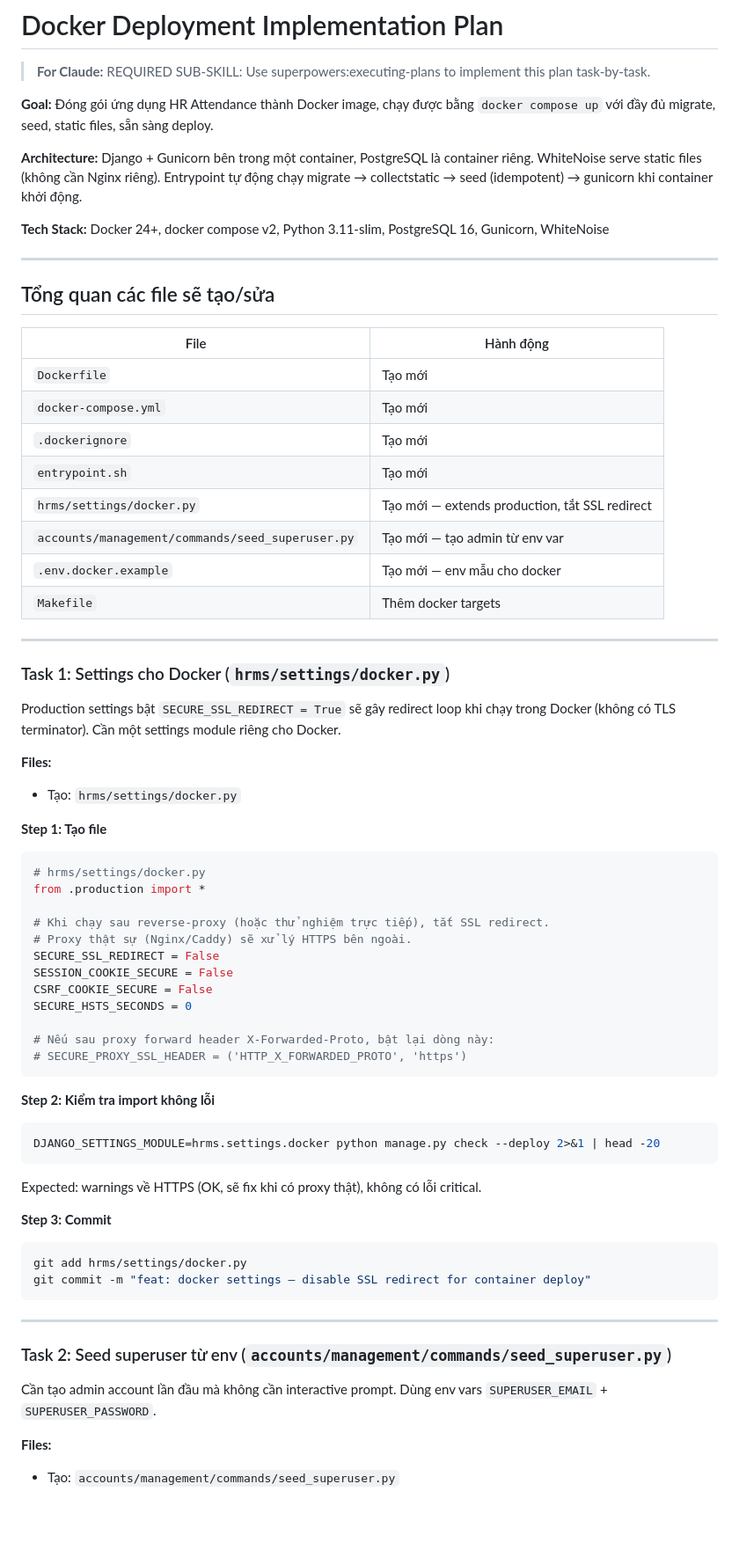
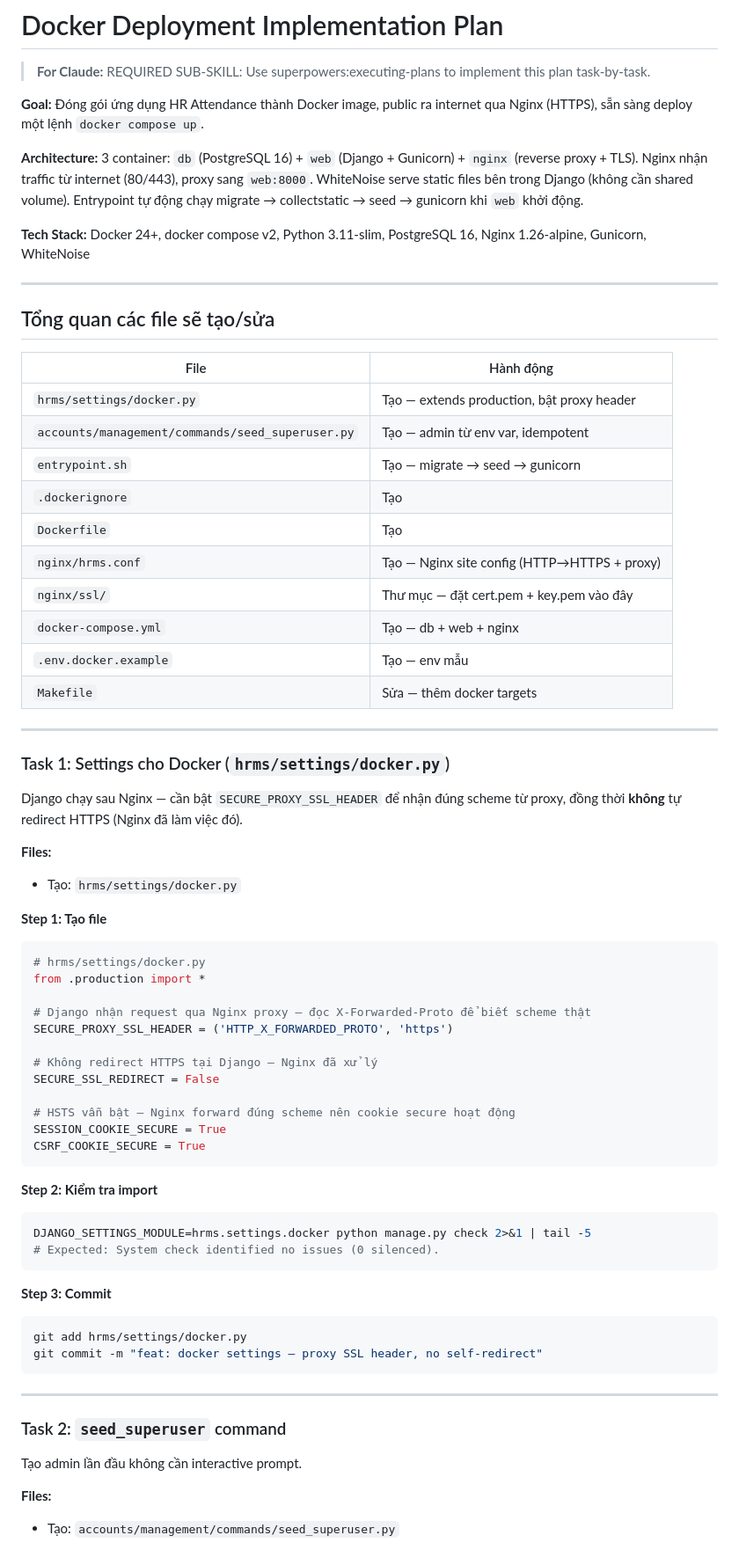
Before and after one commit to vlongdh5/yduocspd.github.io, a Markdown page: docs/plans/2026-05-09-docker-deployment.md, the part around one of its changes. Shown at 88% size. GitHub-like rendering; blank space fills up the shorter version.

````diff
--- a/docs/plans/2026-05-09-docker-deployment.md
+++ b/docs/plans/2026-05-09-docker-deployment.md
@@ -2,11 +2,11 @@
 
 > **For Claude:** REQUIRED SUB-SKILL: Use superpowers:executing-plans to implement this plan task-by-task.
 
-**Goal:** Đóng gói ứng dụng HR Attendance thành Docker image, chạy được bằng `docker compose up` với đầy đủ migrate, seed, static files, sẵn sàng deploy.
+**Goal:** Đóng gói ứng dụng HR Attendance thành Docker image, public ra internet qua Nginx (HTTPS), sẵn sàng deploy một lệnh `docker compose up`.
 
-**Architecture:** Django + Gunicorn bên trong một container, PostgreSQL là container riêng. WhiteNoise serve static files (không cần Nginx riêng). Entrypoint tự động chạy migrate → collectstatic → seed (idempotent) → gunicorn khi container khởi động.
+**Architecture:** 3 container: `db` (PostgreSQL 16) + `web` (Django + Gunicorn) + `nginx` (reverse proxy + TLS). Nginx nhận traffic từ internet (80/443), proxy sang `web:8000`. WhiteNoise serve static files bên trong Django (không cần shared volume). Entrypoint tự động chạy migrate → collectstatic → seed → gunicorn khi `web` khởi động.
 
-**Tech Stack:** Docker 24+, docker compose v2, Python 3.11-slim, PostgreSQL 16, Gunicorn, WhiteNoise
+**Tech Stack:** Docker 24+, docker compose v2, Python 3.11-slim, PostgreSQL 16, Nginx 1.26-alpine, Gunicorn, WhiteNoise
 
 ---
 
@@ -14,20 +14,22 @@
 
 | File | Hành động |
 |------|-----------|
-| `Dockerfile` | Tạo mới |
-| `docker-compose.yml` | Tạo mới |
-| `.dockerignore` | Tạo mới |
-| `entrypoint.sh` | Tạo mới |
-| `hrms/settings/docker.py` | Tạo mới — extends production, tắt SSL redirect |
-| `accounts/management/commands/seed_superuser.py` | Tạo mới — tạo admin từ env var |
-| `.env.docker.example` | Tạo mới — env mẫu cho docker |
-| `Makefile` | Thêm docker targets |
+| `hrms/settings/docker.py` | Tạo — extends production, bật proxy header |
+| `accounts/management/commands/seed_superuser.py` | Tạo — admin từ env var, idempotent |
+| `entrypoint.sh` | Tạo — migrate → seed → gunicorn |
+| `.dockerignore` | Tạo |
+| `Dockerfile` | Tạo |
+| `nginx/hrms.conf` | Tạo — Nginx site config (HTTP→HTTPS + proxy) |
+| `nginx/ssl/` | Thư mục — đặt cert.pem + key.pem vào đây |
+| `docker-compose.yml` | Tạo — db + web + nginx |
+| `.env.docker.example` | Tạo — env mẫu |
+| `Makefile` | Sửa — thêm docker targets |
 
 ---
 
 ### Task 1: Settings cho Docker (`hrms/settings/docker.py`)
 
-Production settings bật `SECURE_SSL_REDIRECT = True` sẽ gây redirect loop khi chạy trong Docker (không có TLS terminator). Cần một settings module riêng cho Docker.
+Django chạy sau Nginx — cần bật `SECURE_PROXY_SSL_HEADER` để nhận đúng scheme từ proxy, đồng thời **không** tự redirect HTTPS (Nginx đã làm việc đó).
 
 **Files:**
 - Tạo: `hrms/settings/docker.py`
@@ -38,37 +40,36 @@ Production settings bật `SECURE_SSL_REDIRECT = True` sẽ gây redirect loop k
 # hrms/settings/docker.py
 from .production import *
 
-# Khi chạy sau reverse-proxy (hoặc thử nghiệm trực tiếp), tắt SSL redirect.
-# Proxy thật sự (Nginx/Caddy) sẽ xử lý HTTPS bên ngoài.
+# Django nhận request qua Nginx proxy — đọc X-Forwarded-Proto để biết scheme thật
+SECURE_PROXY_SSL_HEADER = ('HTTP_X_FORWARDED_PROTO', 'https')
+
+# Không redirect HTTPS tại Django — Nginx đã xử lý
 SECURE_SSL_REDIRECT = False
-SESSION_COOKIE_SECURE = False
-CSRF_COOKIE_SECURE = False
-SECURE_HSTS_SECONDS = 0
 
-# Nếu sau proxy forward header X-Forwarded-Proto, bật lại dòng này:
-# SECURE_PROXY_SSL_HEADER = ('HTTP_X_FORWARDED_PROTO', 'https')
+# HSTS vẫn bật — Nginx forward đúng scheme nên cookie secure hoạt động
+SESSION_COOKIE_SECURE = True
+CSRF_COOKIE_SECURE = True
 ```
 
-**Step 2: Kiểm tra import không lỗi**
+**Step 2: Kiểm tra import**
 
 ```bash
-DJANGO_SETTINGS_MODULE=hrms.settings.docker python manage.py check --deploy 2>&1 | head -20
+DJANGO_SETTINGS_MODULE=hrms.settings.docker python manage.py check 2>&1 | tail -5
+# Expected: System check identified no issues (0 silenced).
 ```
-
-Expected: warnings về HTTPS (OK, sẽ fix khi có proxy thật), không có lỗi critical.
 
 **Step 3: Commit**
 
 ```bash
 git add hrms/settings/docker.py
-git commit -m "feat: docker settings — disable SSL redirect for container deploy"
+git commit -m "feat: docker settings — proxy SSL header, no self-redirect"
 ```
 
 ---
 
-### Task 2: Seed superuser từ env (`accounts/management/commands/seed_superuser.py`)
+### Task 2: `seed_superuser` command
 
-Cần tạo admin account lần đầu mà không cần interactive prompt. Dùng env vars `SUPERUSER_EMAIL` + `SUPERUSER_PASSWORD`.
+Tạo admin lần đầu không cần interactive prompt.
 
 **Files:**
 - Tạo: `accounts/management/commands/seed_superuser.py`
````
Also changed, not shown: other parts of docs/plans/2026-05-09-docker-deployment.md (+214 -105 lines).
